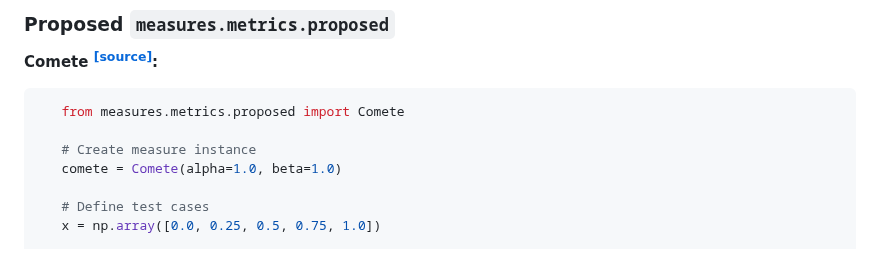
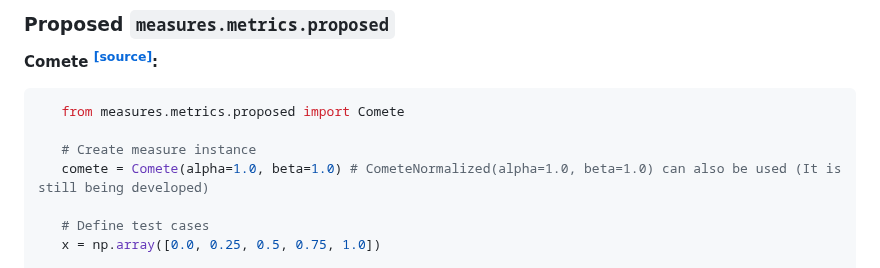
Before and after one commit to ulvenforst/pol_measures, a Markdown page: README.md, the part around the change. GitHub-like rendering.

```diff
--- a/README.md
+++ b/README.md
@@ -174,7 +174,7 @@ U = 1
    from measures.metrics.proposed import Comete
 
    # Create measure instance
-   comete = Comete(alpha=1.0, beta=1.0)
+   comete = Comete(alpha=1.0, beta=1.0) # CometeNormalized(alpha=1.0, beta=1.0) can also be used (It is still being developed)
 
    # Define test cases
    x = np.array([0.0, 0.25, 0.5, 0.75, 1.0])
```
